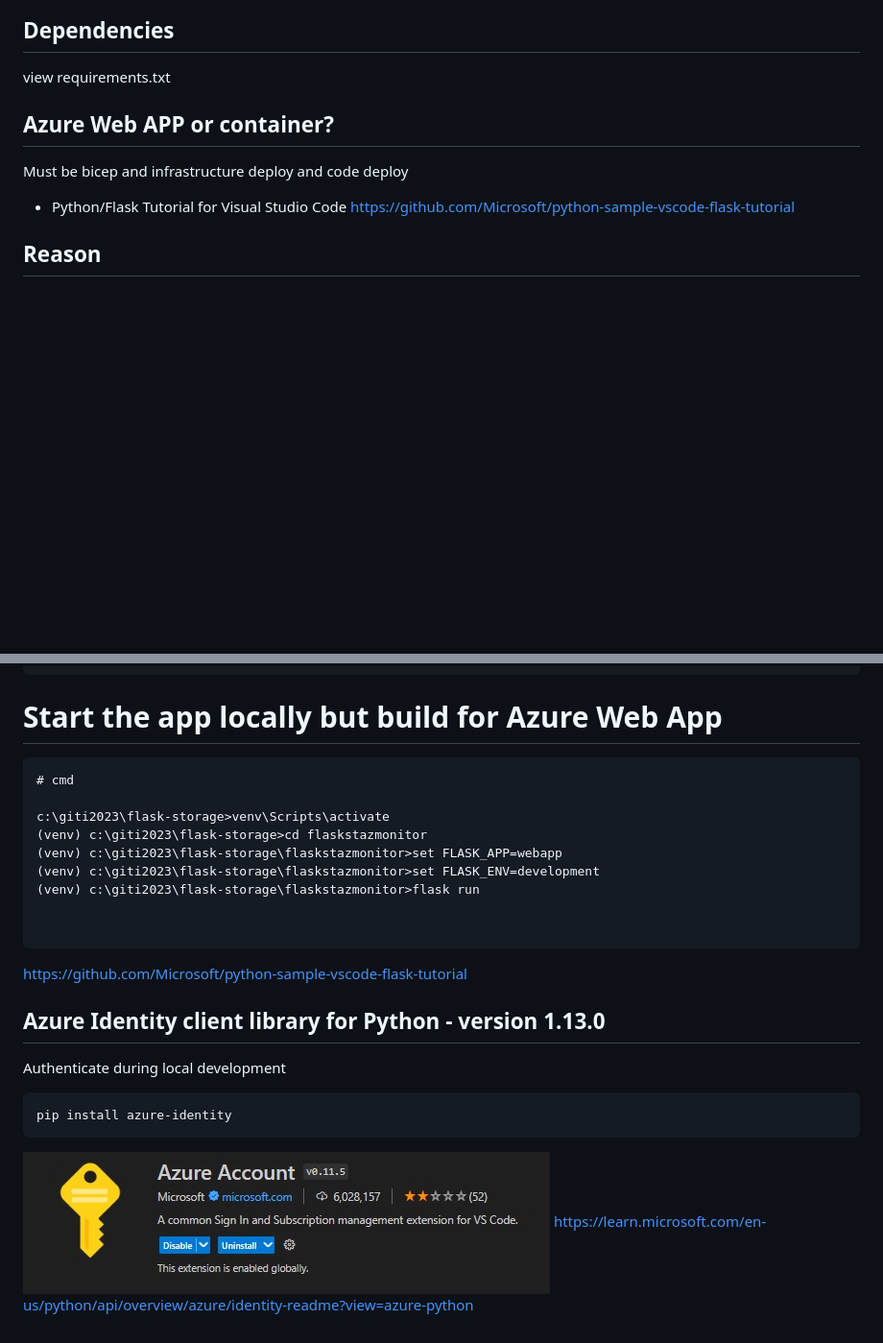
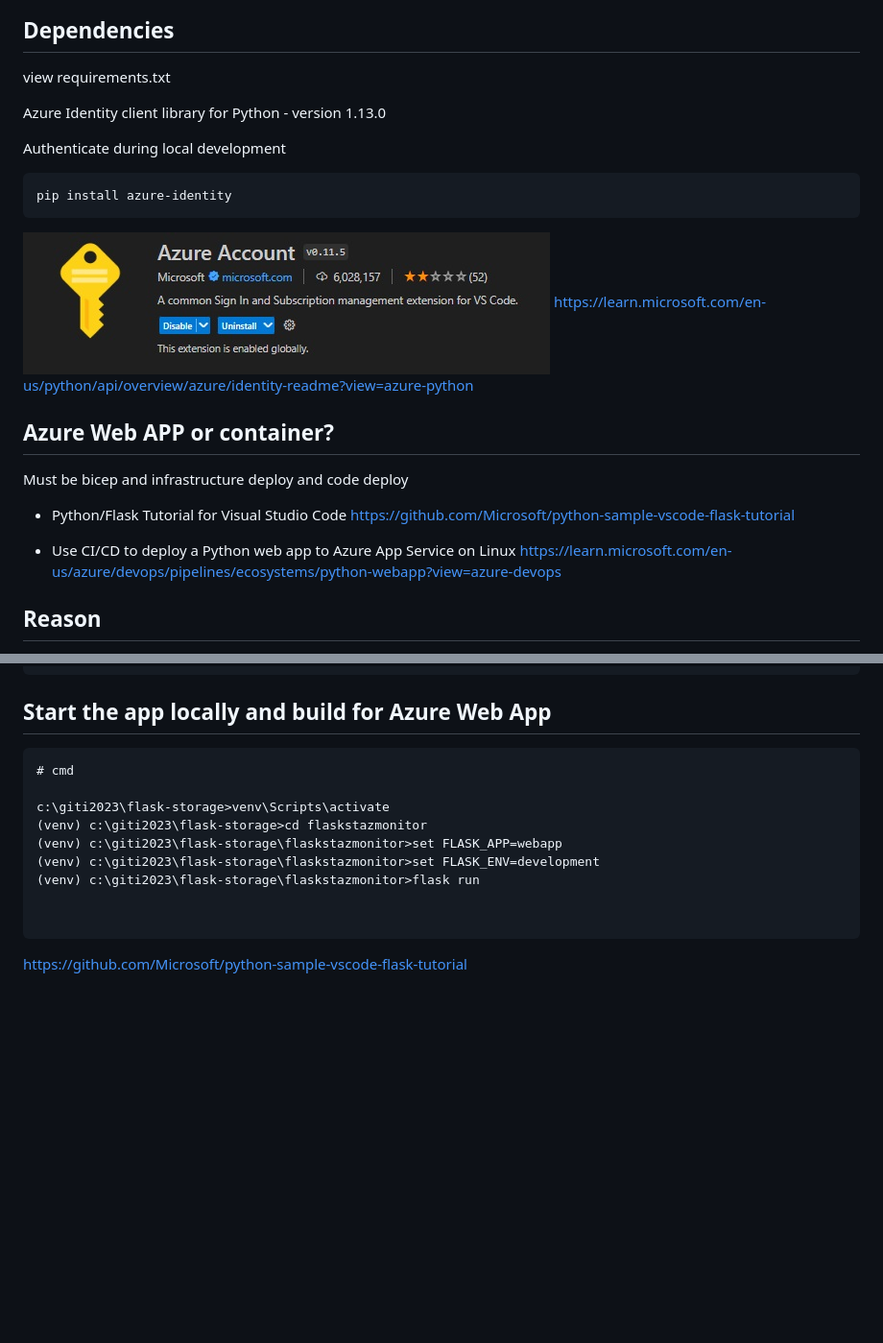
Before and after one commit to spawnmarvel/flask-storage, a Markdown page: README.md, 2 parts joined by grey strips. Shown at 96% size. Drawn GitHub-style; blank space fills up the shorter version.

Commit message:
init for azure web app

````diff
--- a/README.md
+++ b/README.md
@@ -72,12 +72,25 @@ c:\giti2023\flask-storage>venv\Scripts\activate
 
 view requirements.txt
 
+Azure Identity client library for Python - version 1.13.0
+
+Authenticate during local development
+```
+pip install azure-identity
+```
+
+![Install Azure account ](https://github.com/spawnmarvel/flask-storage/blob/main/images/install_az_account.jpg)
+https://learn.microsoft.com/en-us/python/api/overview/azure/identity-readme?view=azure-python
+
 ## Azure Web APP or container?
 
 Must be bicep and infrastructure deploy and code deploy
 
 * Python/Flask Tutorial for Visual Studio Code
 https://github.com/Microsoft/python-sample-vscode-flask-tutorial
+
+* Use CI/CD to deploy a Python web app to Azure App Service on Linux
+https://learn.microsoft.com/en-us/azure/devops/pipelines/ecosystems/python-webapp?view=azure-devops
 
 ## Reason
 
@@ -96,7 +109,7 @@ WARNING: This is a development server. Do not use it in a production deployment.
  * Running on http://localhost:5000
 Press CTRL+C to quit
 ```
-# Start the app locally but build for Azure Web App
+## Start the app locally and build for Azure Web App
 
 ```
 # cmd
@@ -111,14 +124,3 @@ c:\giti2023\flask-storage>venv\Scripts\activate
 ```
 
 https://github.com/Microsoft/python-sample-vscode-flask-tutorial
-
-
-## Azure Identity client library for Python - version 1.13.0
-
-Authenticate during local development
-```
-pip install azure-identity
-```
-
-![Install Azure account ](https://github.com/spawnmarvel/flask-storage/blob/main/images/install_az_account.jpg)
-https://learn.microsoft.com/en-us/python/api/overview/azure/identity-readme?view=azure-python
````
